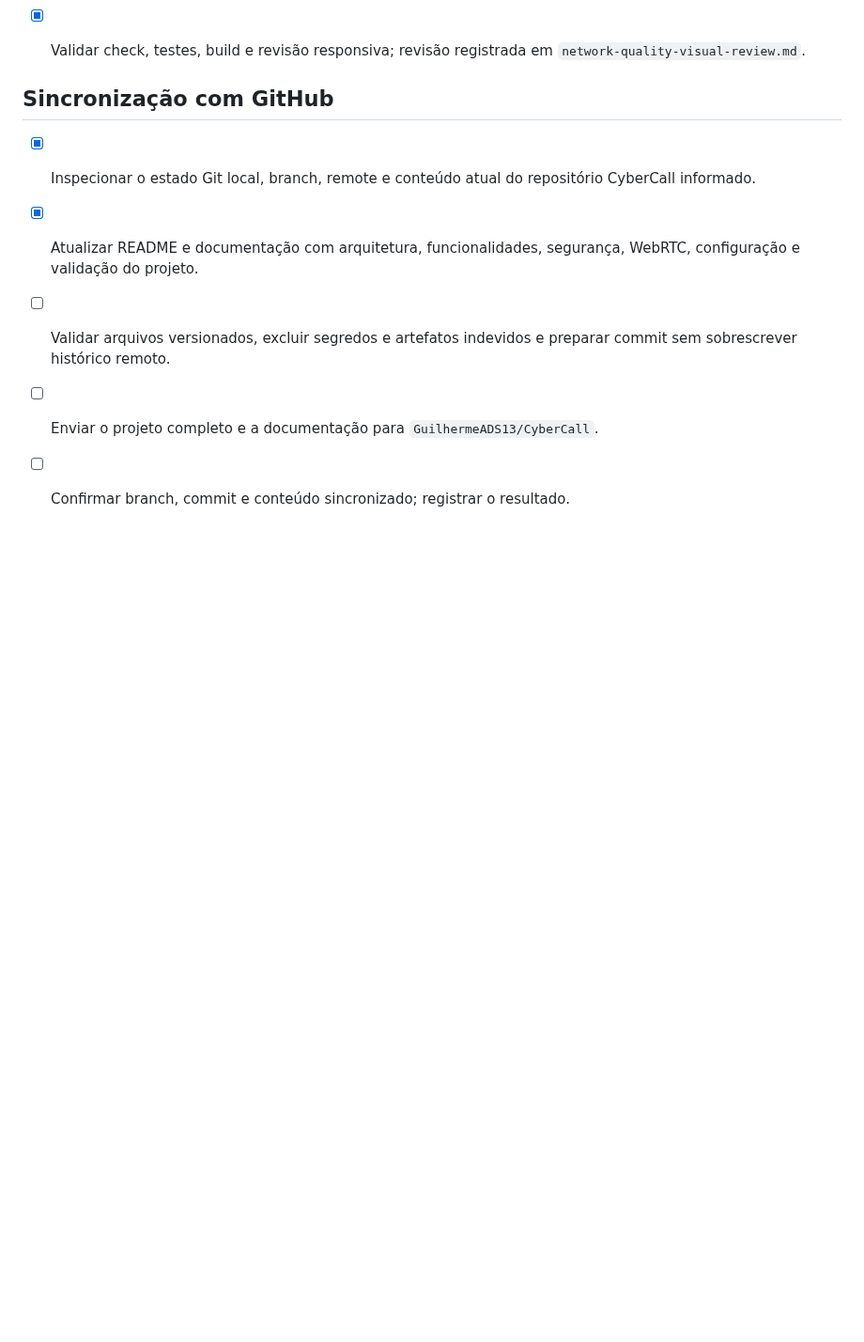
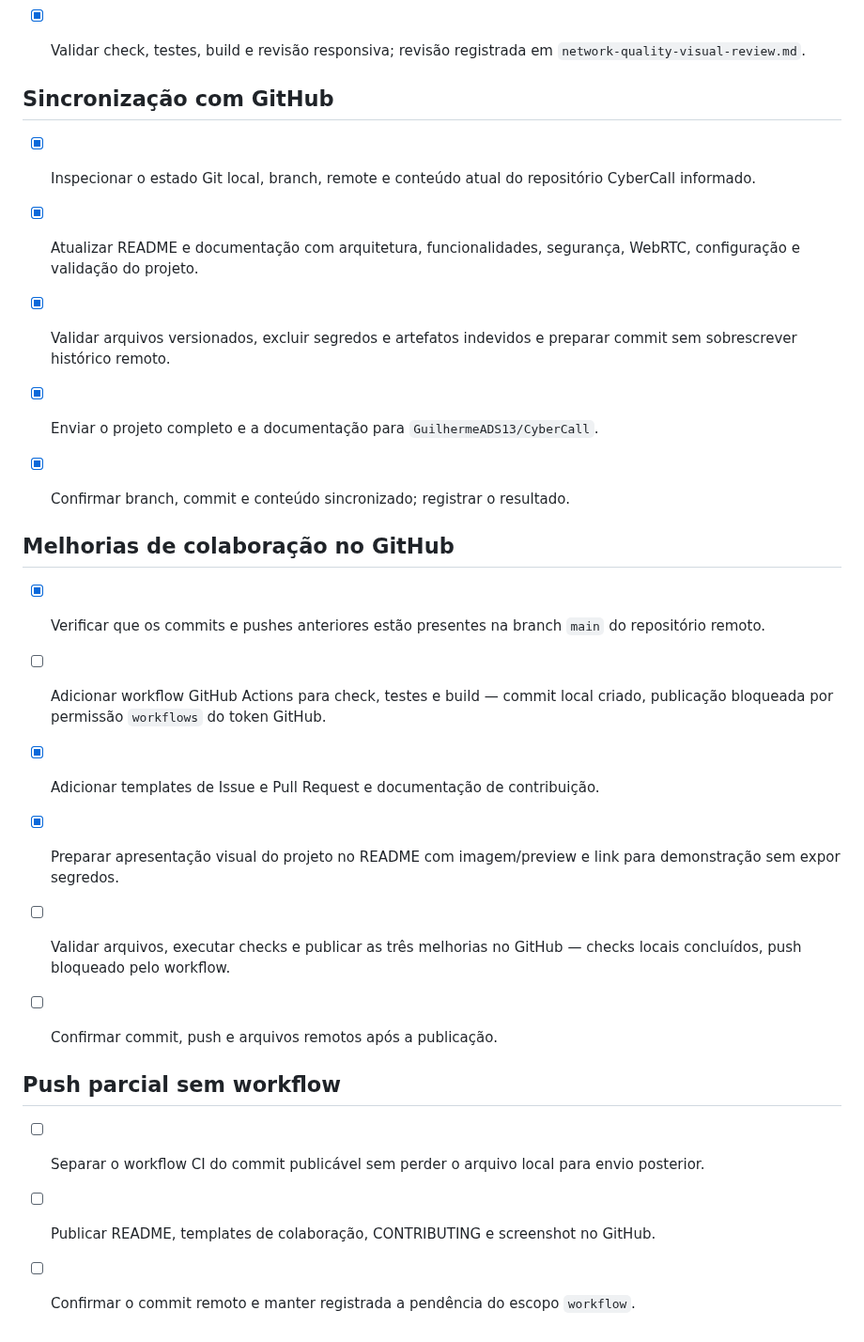
Before and after one commit to GuilhermeADS13/CyberCall, a Markdown page: todo.md, the part around the change. Shown at 94% size. GitHub-like rendering; blank space fills up the shorter version.

```diff
--- a/todo.md
+++ b/todo.md
@@ -265,6 +265,23 @@
 
 - [x] Inspecionar o estado Git local, branch, remote e conteúdo atual do repositório CyberCall informado.
 - [x] Atualizar README e documentação com arquitetura, funcionalidades, segurança, WebRTC, configuração e validação do projeto.
-- [ ] Validar arquivos versionados, excluir segredos e artefatos indevidos e preparar commit sem sobrescrever histórico remoto.
-- [ ] Enviar o projeto completo e a documentação para `GuilhermeADS13/CyberCall`.
-- [ ] Confirmar branch, commit e conteúdo sincronizado; registrar o resultado.
+- [x] Validar arquivos versionados, excluir segredos e artefatos indevidos e preparar commit sem sobrescrever histórico remoto.
+- [x] Enviar o projeto completo e a documentação para `GuilhermeADS13/CyberCall`.
+- [x] Confirmar branch, commit e conteúdo sincronizado; registrar o resultado.
+
+
+## Melhorias de colaboração no GitHub
+
+- [x] Verificar que os commits e pushes anteriores estão presentes na branch `main` do repositório remoto.
+- [ ] Adicionar workflow GitHub Actions para check, testes e build — commit local criado, publicação bloqueada por permissão `workflows` do token GitHub.
+- [x] Adicionar templates de Issue e Pull Request e documentação de contribuição.
+- [x] Preparar apresentação visual do projeto no README com imagem/preview e link para demonstração sem expor segredos.
+- [ ] Validar arquivos, executar checks e publicar as três melhorias no GitHub — checks locais concluídos, push bloqueado pelo workflow.
+- [ ] Confirmar commit, push e arquivos remotos após a publicação.
+
+
+## Push parcial sem workflow
+
+- [ ] Separar o workflow CI do commit publicável sem perder o arquivo local para envio posterior.
+- [ ] Publicar README, templates de colaboração, CONTRIBUTING e screenshot no GitHub.
+- [ ] Confirmar o commit remoto e manter registrada a pendência do escopo `workflow`.
```
Also changed, not shown: .github/pull_request_template.md (added, +36 -0 lines), CONTRIBUTING.md (added, +30 -0 lines), README.md (+8 -0 lines), docs/screenshots/cybercall-home-desktop.png (added), 2 other files.
